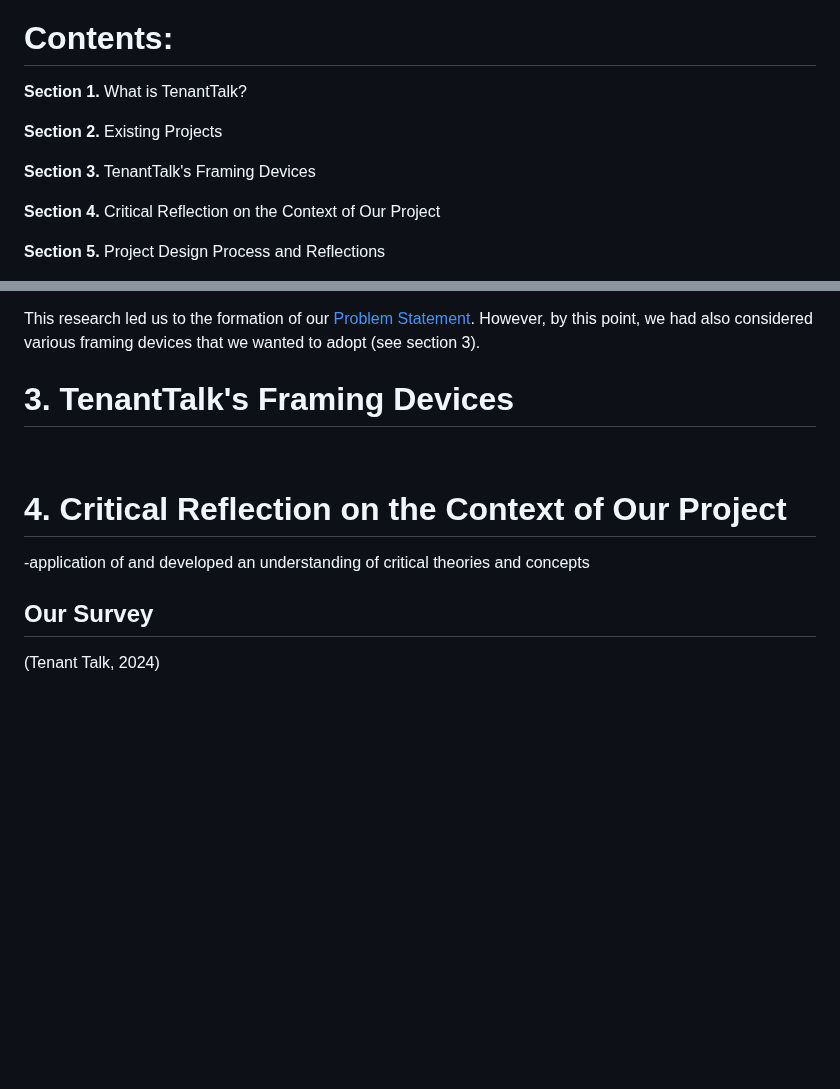
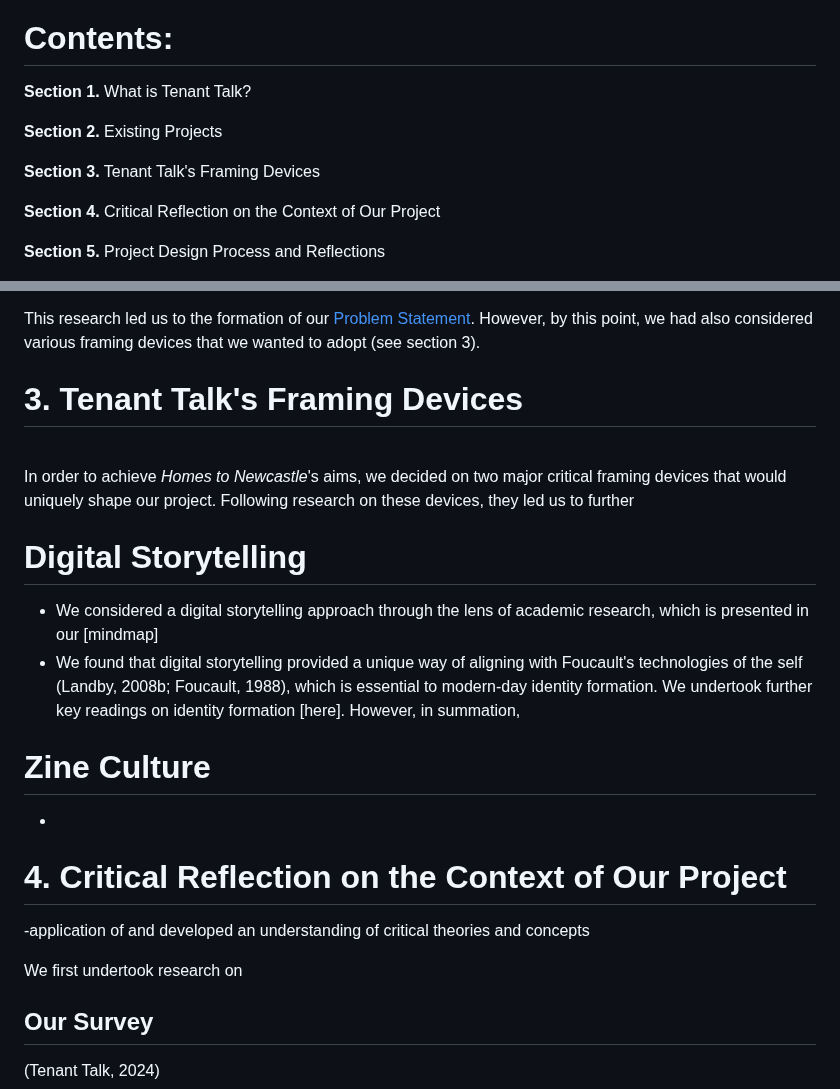
Before and after one commit to NU-Digital-Cultures/Trout, a Markdown page: README.md, 2 parts joined by grey strips. Rendered like a GitHub page; blank space fills up the shorter version.

```diff
--- a/README.md
+++ b/README.md
@@ -7,13 +7,13 @@
 <br>
 
 # Contents:
-**Section 1.** What is TenantTalk?
+**Section 1.** What is Tenant Talk?
 <br>
 
 **Section 2.** Existing Projects
 <br>
 
-**Section 3.** TenantTalk's Framing Devices
+**Section 3.** Tenant Talk's Framing Devices
 <br>
 
 **Section 4.** Critical Reflection on the Context of Our Project
@@ -107,12 +107,24 @@ This research led us to the formation of our [Problem Statement](https://github.
 <br>
 
 
-# 3. TenantTalk's Framing Devices
+# 3. Tenant Talk's Framing Devices
 <br>
+
+In order to achieve *Homes to Newcastle*'s aims, we decided on two major critical framing devices that would uniquely shape our project. Following research on these devices, they led us to further
+<br>
+
+# Digital Storytelling
+- We considered a digital storytelling approach through the lens of academic research, which is presented in our [mindmap]
+- We found that digital storytelling provided a unique way of aligning with Foucault's technologies of the self (Landby, 2008b; Foucault, 1988), which is essential to modern-day identity formation. We undertook further key readings on identity formation [here]. However, in summation,
+
+# Zine Culture
+-
 
 # 4. Critical Reflection on the Context of Our Project
 -application of and developed an understanding of critical theories and concepts
 <br>
+
+We first undertook research on
 
 ## Our Survey
 (Tenant Talk, 2024)
```
